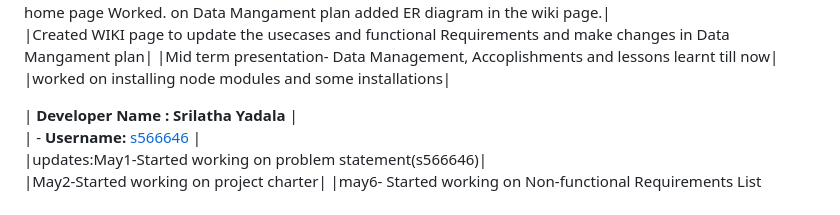
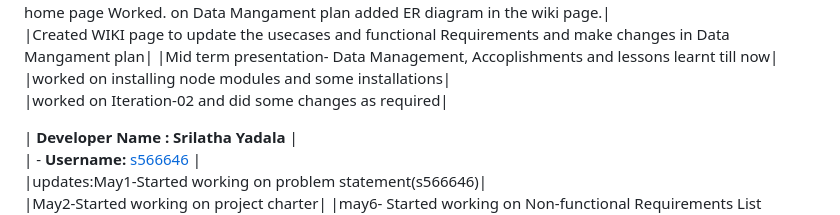
Before and after one commit to s566466div/GDP-Project-EduLearn-03, a Markdown page: README.md, the part around the change. Rendered like a GitHub page.

Commit message:
15-may-Divya Bathala

```diff
--- a/README.md
+++ b/README.md
@@ -22,6 +22,7 @@
 |Created WIKI page to update the usecases and functional Requirements and make changes in Data Mangament plan|
 |Mid term presentation- Data Management, Accoplishments and lessons learnt till now|<br>
 |worked on installing node modules and some installations|<br>
+|worked on Iteration-02 and did some changes as required|<br>
 
 
 
```
